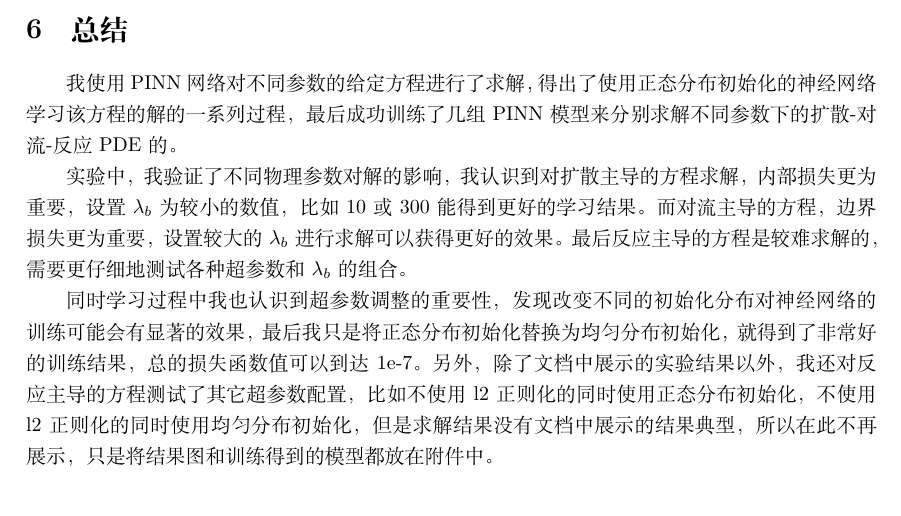
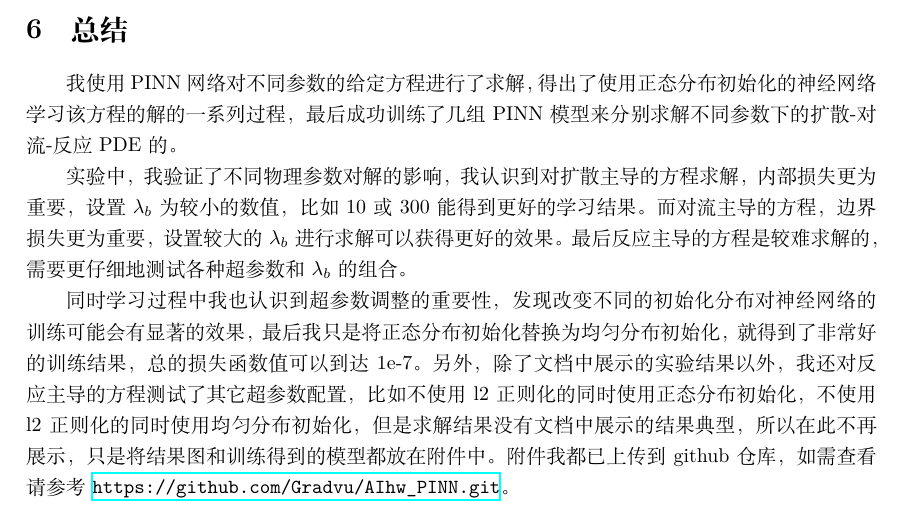
Before and after one commit to Gradvu/AIhw_PINN, a LaTeX problem sheet (homeworkReport.tex): part of page 10 of 10, cut so that both start at the same text. Compiled offline with XeLaTeX.

Commit message:
added http address of this repo

```diff
--- a/homeworkReport.tex
+++ b/homeworkReport.tex
@@ -603,5 +603,5 @@ u(0) = 0,\quad u(1) = 1
 \section{总结}
 我使用PINN网络对不同参数的给定方程进行了求解，得出了使用正态分布初始化的神经网络学习该方程的解的一系列过程，最后成功训练了几组PINN模型来分别求解不同参数下的扩散-对流-反应PDE的。
 \par 实验中，我验证了不同物理参数对解的影响，我认识到对扩散主导的方程求解，内部损失更为重要，设置~$\lambda_b$为较小的数值，比如10或300能得到更好的学习结果。而对流主导的方程，边界损失更为重要，设置较大的~$\lambda_b$进行求解可以获得更好的效果。最后反应主导的方程是较难求解的，需要更仔细地测试各种超参数和~$\lambda_b$的组合。
-\par 同时学习过程中我也认识到超参数调整的重要性，发现改变不同的初始化分布对神经网络的训练可能会有显著的效果，最后我只是将正态分布初始化替换为均匀分布初始化，就得到了非常好的训练结果，总的损失函数值可以到达1e-7。另外，除了文档中展示的实验结果以外，我还对反应主导的方程测试了其它超参数配置，比如不使用l2正则化的同时使用正态分布初始化，不使用l2正则化的同时使用均匀分布初始化，但是求解结果没有文档中展示的结果典型，所以在此不再展示，只是将结果图和训练得到的模型都放在附件中。
+\par 同时学习过程中我也认识到超参数调整的重要性，发现改变不同的初始化分布对神经网络的训练可能会有显著的效果，最后我只是将正态分布初始化替换为均匀分布初始化，就得到了非常好的训练结果，总的损失函数值可以到达1e-7。另外，除了文档中展示的实验结果以外，我还对反应主导的方程测试了其它超参数配置，比如不使用l2正则化的同时使用正态分布初始化，不使用l2正则化的同时使用均匀分布初始化，但是求解结果没有文档中展示的结果典型，所以在此不再展示，只是将结果图和训练得到的模型都放在附件中。 附件我都已上传到github仓库，如需查看请参考~\url{https://github.com/Gradvu/AIhw_PINN.git}。
 \end{document}
```
Also changed, not shown: homeworkReport.pdf, 4 other files.
